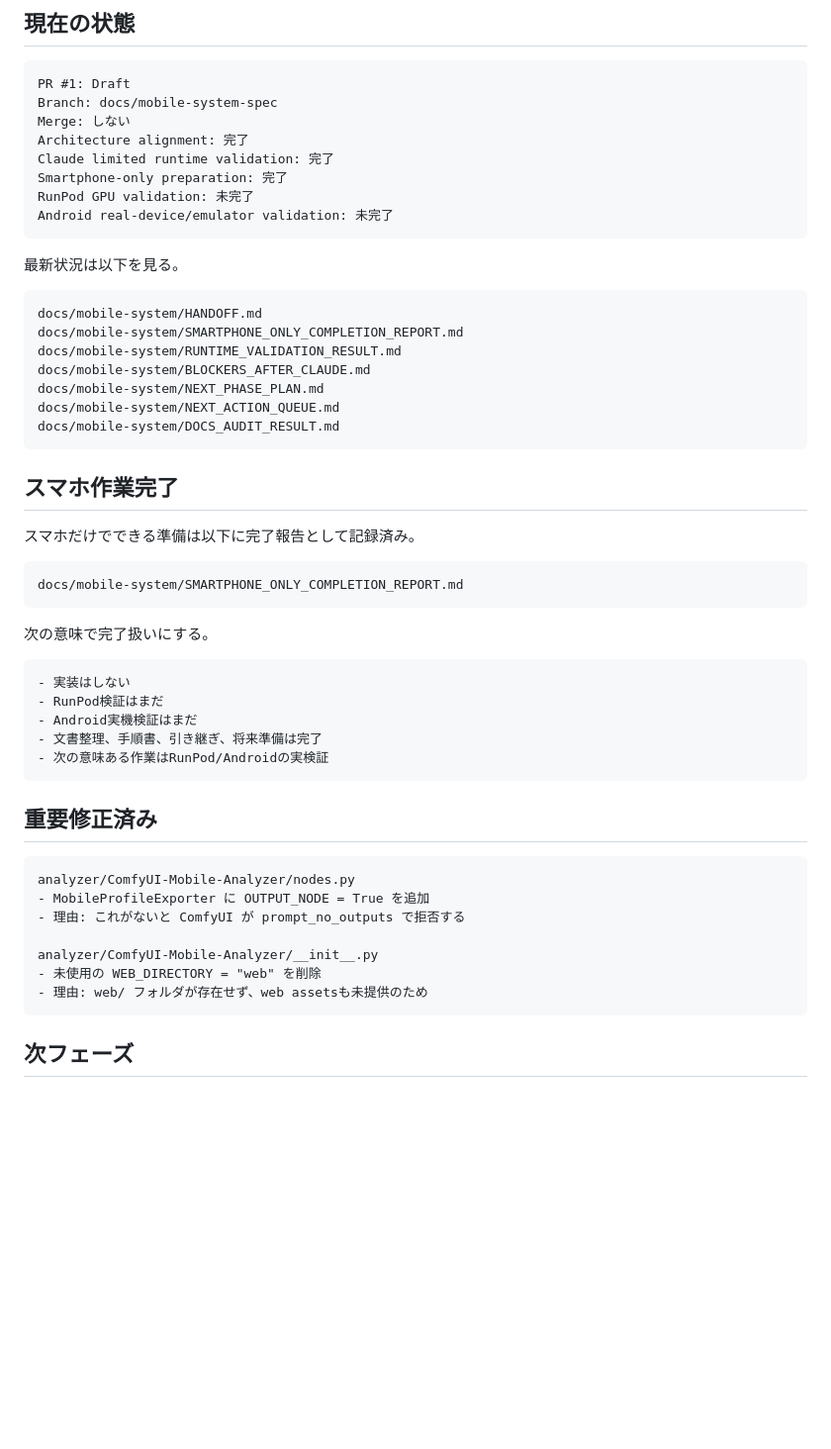
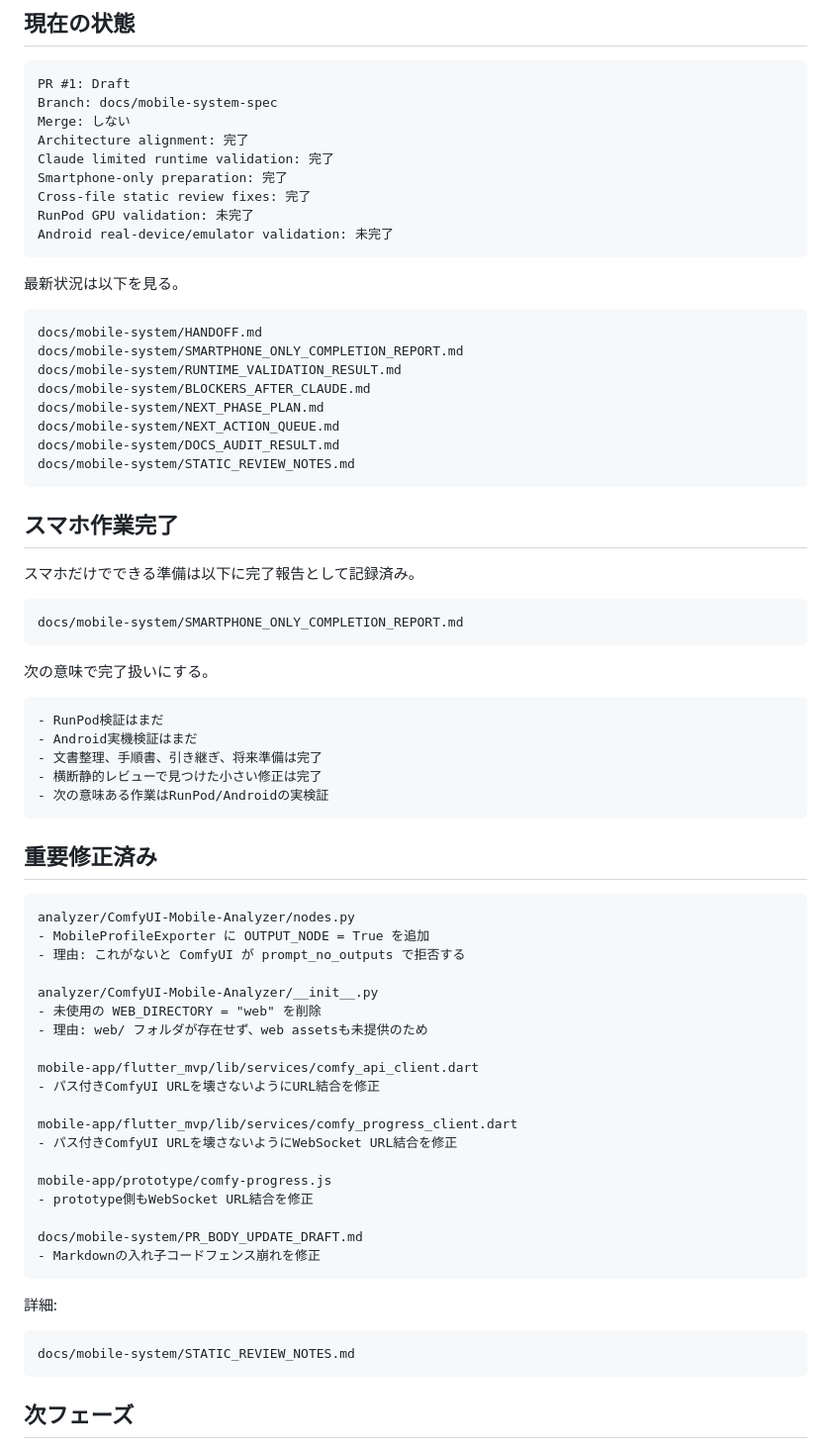
Before and after one commit to popchami/comfyui-mobile-system, a Markdown page: docs/mobile-system/README.md, the part around the change. Shown at 99% size. Drawn GitHub-style; blank space fills up the shorter version.

Commit message:
Reflect static review fixes in README

````diff
--- a/docs/mobile-system/README.md
+++ b/docs/mobile-system/README.md
@@ -27,6 +27,7 @@ Merge: しない
 Architecture alignment: 完了
 Claude limited runtime validation: 完了
 Smartphone-only preparation: 完了
+Cross-file static review fixes: 完了
 RunPod GPU validation: 未完了
 Android real-device/emulator validation: 未完了
 ```
@@ -41,6 +42,7 @@ docs/mobile-system/BLOCKERS_AFTER_CLAUDE.md
 docs/mobile-system/NEXT_PHASE_PLAN.md
 docs/mobile-system/NEXT_ACTION_QUEUE.md
 docs/mobile-system/DOCS_AUDIT_RESULT.md
+docs/mobile-system/STATIC_REVIEW_NOTES.md
 ```
 
 ## スマホ作業完了
@@ -54,10 +56,10 @@ docs/mobile-system/SMARTPHONE_ONLY_COMPLETION_REPORT.md
 次の意味で完了扱いにする。
 
 ```text
-- 実装はしない
 - RunPod検証はまだ
 - Android実機検証はまだ
 - 文書整理、手順書、引き継ぎ、将来準備は完了
+- 横断静的レビューで見つけた小さい修正は完了
 - 次の意味ある作業はRunPod/Androidの実検証
 ```
 
@@ -71,6 +73,24 @@ analyzer/ComfyUI-Mobile-Analyzer/nodes.py
 analyzer/ComfyUI-Mobile-Analyzer/__init__.py
 - 未使用の WEB_DIRECTORY = "web" を削除
 - 理由: web/ フォルダが存在せず、web assetsも未提供のため
+
+mobile-app/flutter_mvp/lib/services/comfy_api_client.dart
+- パス付きComfyUI URLを壊さないようにURL結合を修正
+
+mobile-app/flutter_mvp/lib/services/comfy_progress_client.dart
+- パス付きComfyUI URLを壊さないようにWebSocket URL結合を修正
+
+mobile-app/prototype/comfy-progress.js
+- prototype側もWebSocket URL結合を修正
+
+docs/mobile-system/PR_BODY_UPDATE_DRAFT.md
+- Markdownの入れ子コードフェンス崩れを修正
+```
+
+詳細:
+
+```text
+docs/mobile-system/STATIC_REVIEW_NOTES.md
 ```
 
 ## 次フェーズ
````
